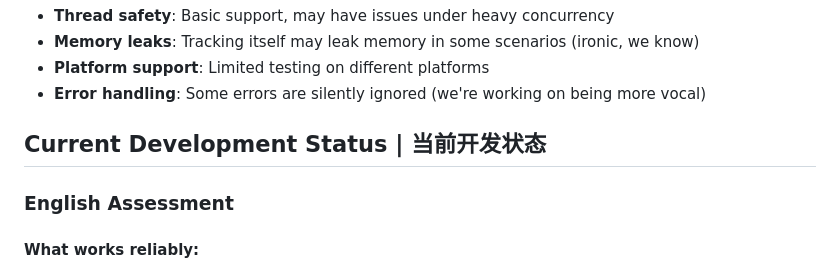
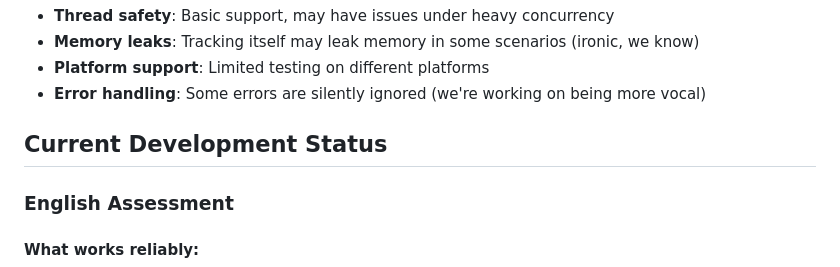
Before and after one commit to Timwood0x10/memscope-rs, a Markdown page: README.md, the part around the change. Rendered like a GitHub page.

```diff
--- a/README.md
+++ b/README.md
@@ -479,7 +479,7 @@ Based on actual testing (not marketing numbers):
 - **Platform support**: Limited testing on different platforms
 - **Error handling**: Some errors are silently ignored (we're working on being more vocal)
 
-## Current Development Status | 当前开发状态
+## Current Development Status
 
 ### English Assessment
 
```
